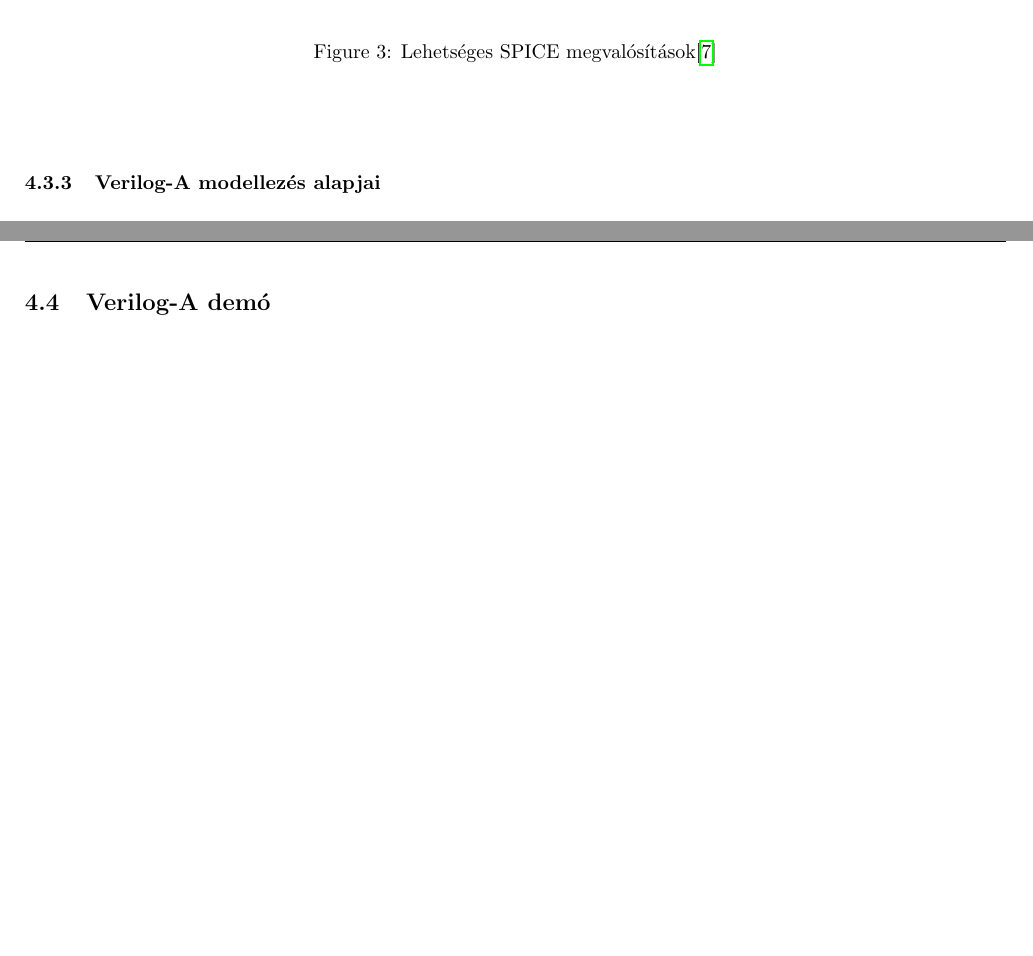
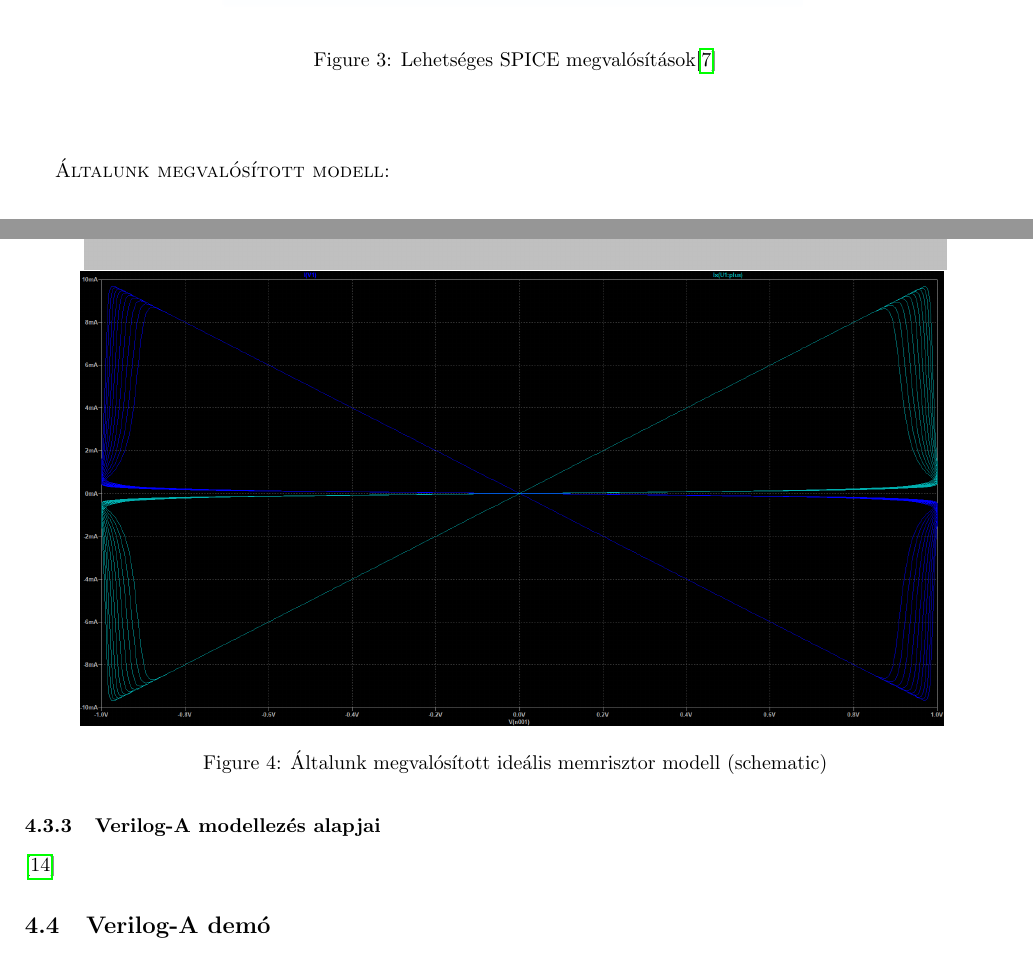
Before and after one commit to Locyyx64/memrisztor, a LaTeX paper (memristor.tex): two parts of pages 5 and 6 of 9 before the commit and two parts of pages 5 and 6 of 10 after it, joined at a grey line, cut so that both start at the same text, the shorter picture padded with empty space. Compiled offline with pdfLaTeX.

Commit message:
Added images

```diff
--- a/memristor.tex
+++ b/memristor.tex
@@ -5,6 +5,7 @@
 \usepackage{hyperref}
 \usepackage{blindtext}
 \usepackage{graphicx}
+\usepackage{float}
 \graphicspath{{./images/}}
 \usepackage[
 backend=biber,
@@ -84,11 +85,19 @@ Számítógépes SPICE-alapú modellezés a nemlineáris ionsodródási modell a
 és $\frac{dx}{dt} = kW(x)I$ ahol pl. $W(x) = 1- (2x-1)^{2p}$. Így pl. $p=1$ mellett $\frac{1}{4}\ln\frac{x}{1-x} = k(q(t) +q_0)$, tehát \begin{align*}
 R(q(t)) &= R_{\text{off}} + \frac{R_{\text{on}}-R_{\text{off}}}{ae^{-4kq(t)} + 1} \\[3mm]
 a &= \frac{R_{\text{ini}} - R_{\text{off}}}{R_{\text{off}}-R_{\text{ini}}} \end{align*}
-\begin{figure}[h]
+\textsc{\begin{figure}[H]
 	\centering
 	\includegraphics{spice}
 	\caption{Lehetséges SPICE megvalósítások\cite{biolek2013}}
 \end{figure}
+Általunk megvalósított modell:
+\begin{figure}[H]
+	\centering
+	\includegraphics[scale=0.3]{memristor_sine_schematic}
+	\includegraphics[scale=0.3]{memristor_sine_hysteresis}
+	\caption{Általunk megvalósított ideális memrisztor modell (schematic)}
+\end{figure}}
+
 \subsubsection{Verilog-A modellezés alapjai}
 \cite{reramva}
 \subsection{Verilog-A demó}
```
Also changed, not shown: memristor.pdf, memristor.tex (9 more changed lines), 6 other files.
